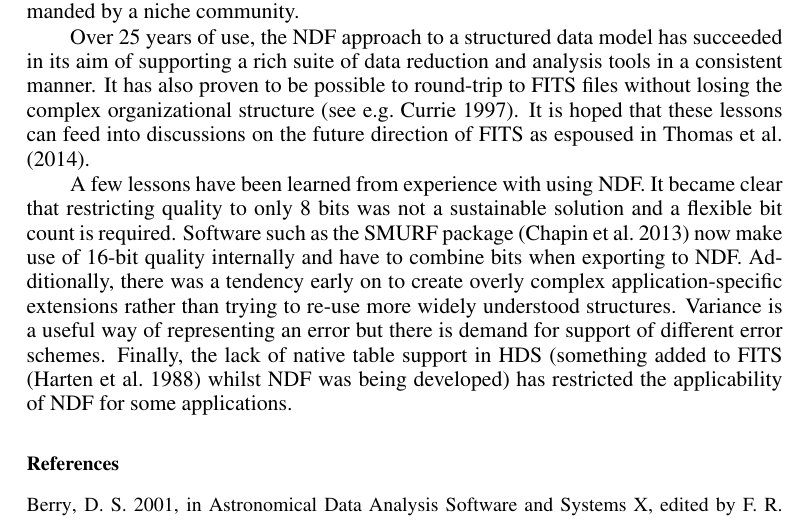
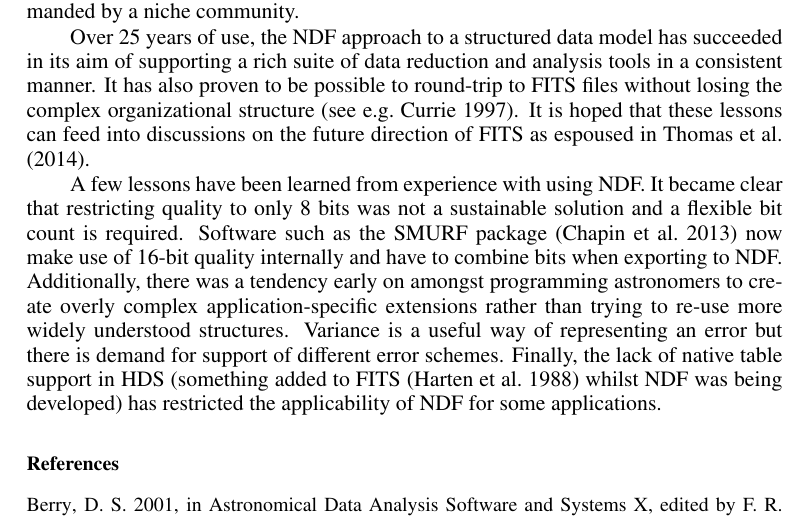
Before and after one commit to timj/adass23-ndf-economou, a LaTeX paper (P91.tex): part of page 3 of 4, cut so that both start at the same text. Compiled offline with pdfLaTeX.

Commit message:
Baroque structures came from outside the Project.

```diff
--- a/P91.tex
+++ b/P91.tex
@@ -166,7 +166,8 @@ became clear that restricting quality to only 8 bits was not a
 sustainable solution and a flexible bit count is required. Software
 such as the SMURF package \citep{2013MNRAS.430.2545C} now make use of
 16-bit quality internally and have to combine bits when exporting to
-NDF. Additionally, there was a tendency early on to create overly
+NDF. Additionally, there was a tendency early on amongst programming
+astronomers to create overly
 complex application-specific extensions rather than trying to re-use
 more widely understood structures. Variance is a useful way of
 representing an error but there is demand for support of different
```
